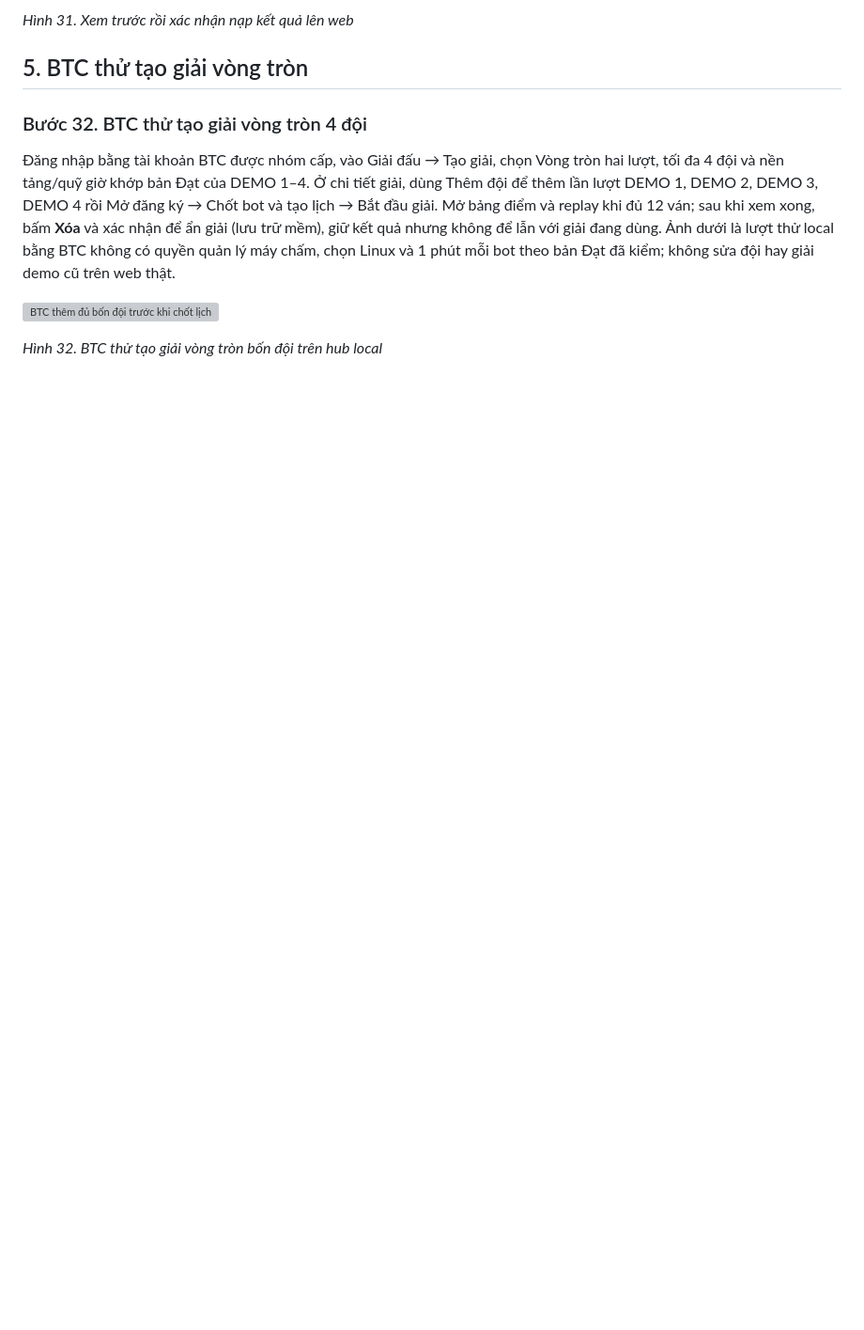
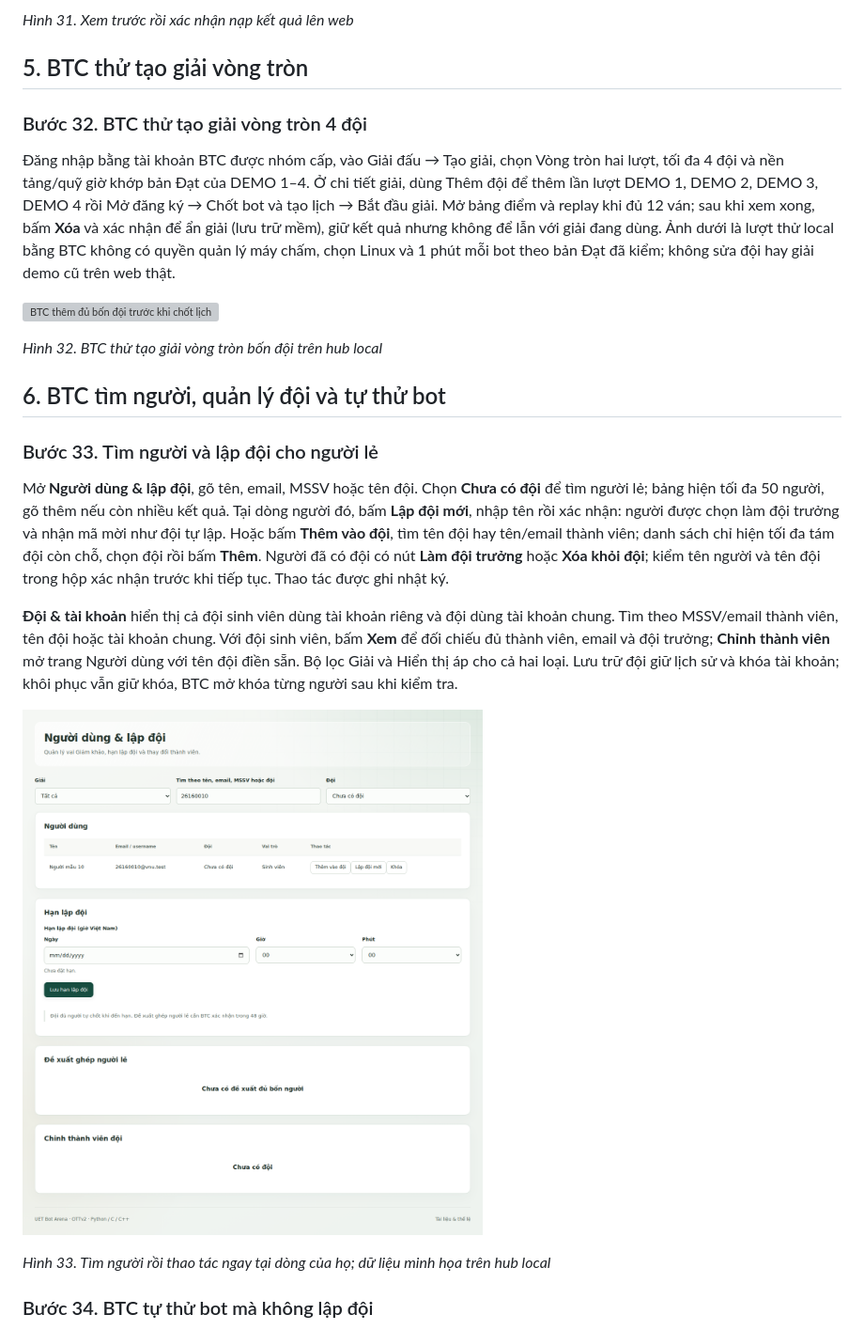
Before and after one commit to uet-bot-arena/platform, a Markdown page: docs/huong-dan-demo.md, the part around one of its changes. Shown at 94% size. Drawn GitHub-style; pictures changed too: docs/img/h35-tim-nguoi.png (added); blank space fills up the shorter version; grey boxes are pictures that could not be loaded.

```diff
--- a/docs/huong-dan-demo.md
+++ b/docs/huong-dan-demo.md
@@ -273,3 +275,18 @@ Trên web thật, BTC mở Giải đấu → Nạp kết quả từ hub LAN, ch
 
 *Hình 32. BTC thử tạo giải vòng tròn bốn đội trên hub local*
 <!-- /M3-11 new step -->
+
+## 6. BTC tìm người, quản lý đội và tự thử bot
+
+### Bước 33. Tìm người và lập đội cho người lẻ
+
+Mở **Người dùng & lập đội**, gõ tên, email, MSSV hoặc tên đội. Chọn **Chưa có đội** để tìm người lẻ; bảng hiện tối đa 50 người, gõ thêm nếu còn nhiều kết quả. Tại dòng người đó, bấm **Lập đội mới**, nhập tên rồi xác nhận: người được chọn làm đội trưởng và nhận mã mời như đội tự lập. Hoặc bấm **Thêm vào đội**, tìm tên đội hay tên/email thành viên; danh sách chỉ hiện tối đa tám đội còn chỗ, chọn đội rồi bấm **Thêm**. Người đã có đội có nút **Làm đội trưởng** hoặc **Xóa khỏi đội**; kiểm tên người và tên đội trong hộp xác nhận trước khi tiếp tục. Thao tác được ghi nhật ký.
+
+**Đội & tài khoản** hiển thị cả đội sinh viên dùng tài khoản riêng và đội dùng tài khoản chung. Tìm theo MSSV/email thành viên, tên đội hoặc tài khoản chung. Với đội sinh viên, bấm **Xem** để đối chiếu đủ thành viên, email và đội trưởng; **Chỉnh thành viên** mở trang Người dùng với tên đội điền sẵn. Bộ lọc Giải và Hiển thị áp cho cả hai loại. Lưu trữ đội giữ lịch sử và khóa tài khoản; khôi phục vẫn giữ khóa, BTC mở khóa từng người sau khi kiểm tra.
+
+![BTC tìm người chưa có đội trên hub local](img/h35-tim-nguoi.png)
+
+*Hình 33. Tìm người rồi thao tác ngay tại dòng của họ; dữ liệu minh họa trên hub local*
+
+### Bước 34. BTC tự thử bot mà không lập đội
+
```
Also changed, not shown: other parts of docs/huong-dan-demo.md (+9 -0 lines), docs/giai-dau.md (+3 -3 lines), docs/img/h04-tao-giai.png, docs/img/h36-btc-thu-bot.png (added).
